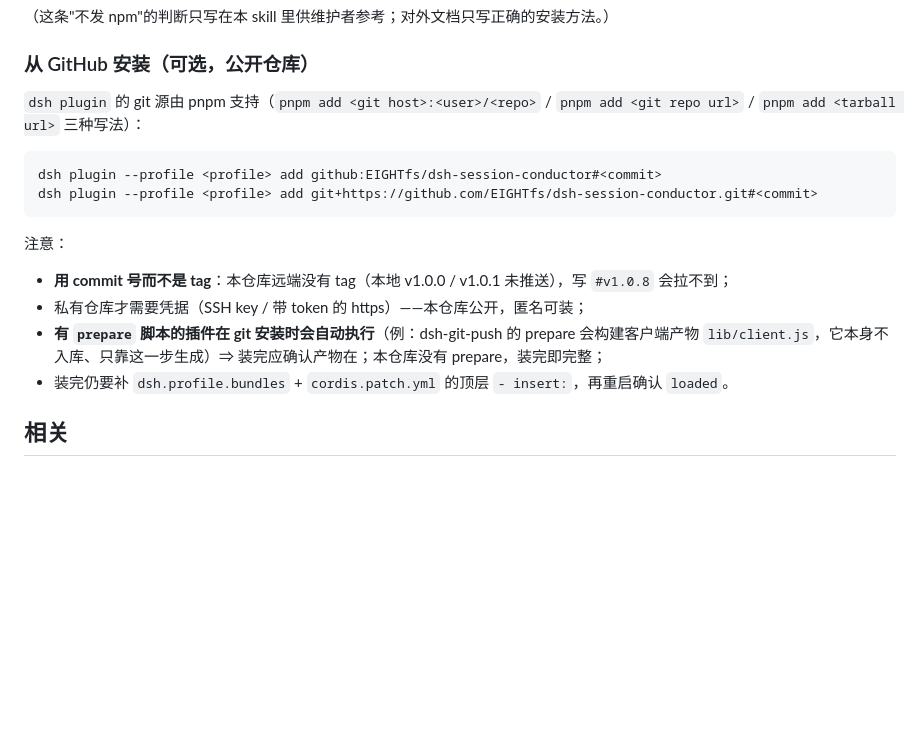
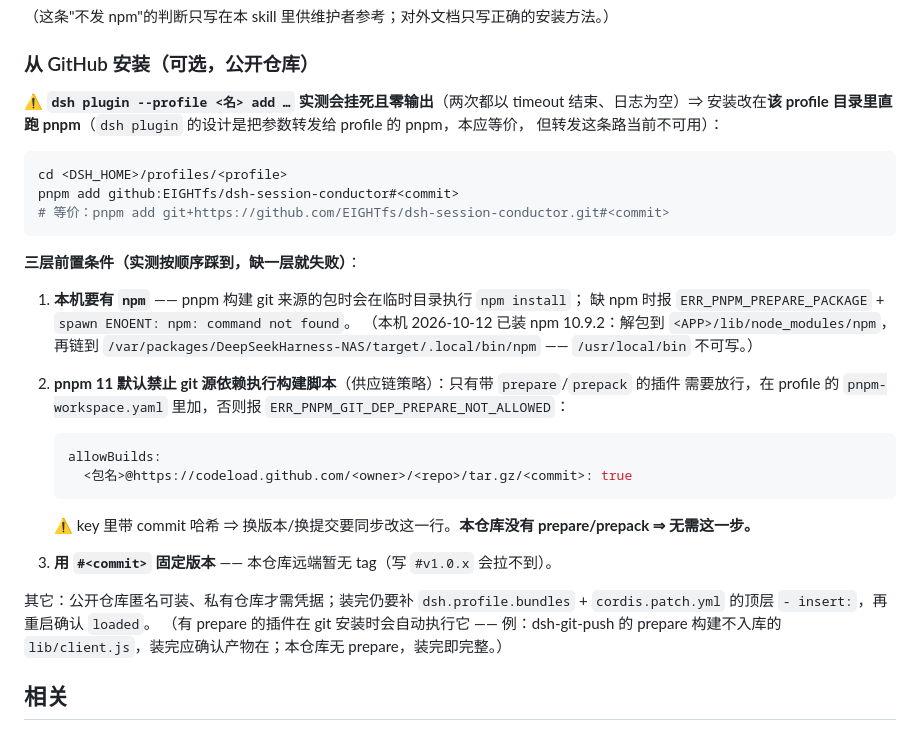
Before and after one commit to EIGHTfs/dsh-session-conductor, a Markdown page: skills/dsh-session-conductor.md, the part around the change. Rendered like a GitHub page; blank space fills up the shorter version.

````diff
--- a/skills/dsh-session-conductor.md
+++ b/skills/dsh-session-conductor.md
@@ -113,20 +113,37 @@ dsh plugin --profile <profile> install
 
 ### 从 GitHub 安装（可选，公开仓库）
 
-`dsh plugin` 的 git 源由 pnpm 支持（`pnpm add <git host>:<user>/<repo>` / `pnpm add <git repo url>` /
-`pnpm add <tarball url>` 三种写法）：
+⚠️ **`dsh plugin --profile <名> add …` 实测会挂死且零输出**（两次都以 timeout 结束、日志为空）⇒
+安装改在**该 profile 目录里直跑 pnpm**（`dsh plugin` 的设计是把参数转发给 profile 的 pnpm，本应等价，
+但转发这条路当前不可用）：
 
 ```bash
-dsh plugin --profile <profile> add github:EIGHTfs/dsh-session-conductor#<commit>
-dsh plugin --profile <profile> add git+https://github.com/EIGHTfs/dsh-session-conductor.git#<commit>
+cd <DSH_HOME>/profiles/<profile>
+pnpm add github:EIGHTfs/dsh-session-conductor#<commit>
+# 等价：pnpm add git+https://github.com/EIGHTfs/dsh-session-conductor.git#<commit>
 ```
 
-注意：
-- **用 commit 号而不是 tag**：本仓库远端没有 tag（本地 v1.0.0 / v1.0.1 未推送），写 `#v1.0.8` 会拉不到；
-- 私有仓库才需要凭据（SSH key / 带 token 的 https）——本仓库公开，匿名可装；
-- **有 `prepare` 脚本的插件在 git 安装时会自动执行**（例：dsh-git-push 的 prepare 会构建客户端产物
-  `lib/client.js`，它本身不入库、只靠这一步生成）⇒ 装完应确认产物在；本仓库没有 prepare，装完即完整；
-- 装完仍要补 `dsh.profile.bundles` + `cordis.patch.yml` 的顶层 `- insert:`，再重启确认 `loaded`。
+**三层前置条件（实测按顺序踩到，缺一层就失败）**：
+
+1. **本机要有 `npm`** —— pnpm 构建 git 来源的包时会在临时目录执行 `npm install`；
+   缺 npm 时报 `ERR_PNPM_PREPARE_PACKAGE` + `spawn ENOENT: npm: command not found`。
+   （本机 2026-10-12 已装 npm 10.9.2：解包到 `<APP>/lib/node_modules/npm`，再链到
+   `/var/packages/DeepSeekHarness-NAS/target/.local/bin/npm` —— `/usr/local/bin` 不可写。）
+2. **pnpm 11 默认禁止 git 源依赖执行构建脚本**（供应链策略）：只有带 `prepare`/`prepack` 的插件
+   需要放行，在 profile 的 `pnpm-workspace.yaml` 里加，否则报 `ERR_PNPM_GIT_DEP_PREPARE_NOT_ALLOWED`：
+
+   ```yaml
+   allowBuilds:
+     <包名>@https://codeload.github.com/<owner>/<repo>/tar.gz/<commit>: true
+   ```
+
+   ⚠️ key 里带 commit 哈希 ⇒ 换版本/换提交要同步改这一行。**本仓库没有 prepare/prepack ⇒ 无需这一步。**
+3. **用 `#<commit>` 固定版本** —— 本仓库远端暂无 tag（写 `#v1.0.x` 会拉不到）。
+
+其它：公开仓库匿名可装、私有仓库才需凭据；装完仍要补 `dsh.profile.bundles` +
+`cordis.patch.yml` 的顶层 `- insert:`，再重启确认 `loaded`。
+（有 prepare 的插件在 git 安装时会自动执行它 —— 例：dsh-git-push 的 prepare 构建不入库的
+`lib/client.js`，装完应确认产物在；本仓库无 prepare，装完即完整。）
 
 ## 相关
 
````
Also changed, not shown: README.md (+24 -6 lines).
